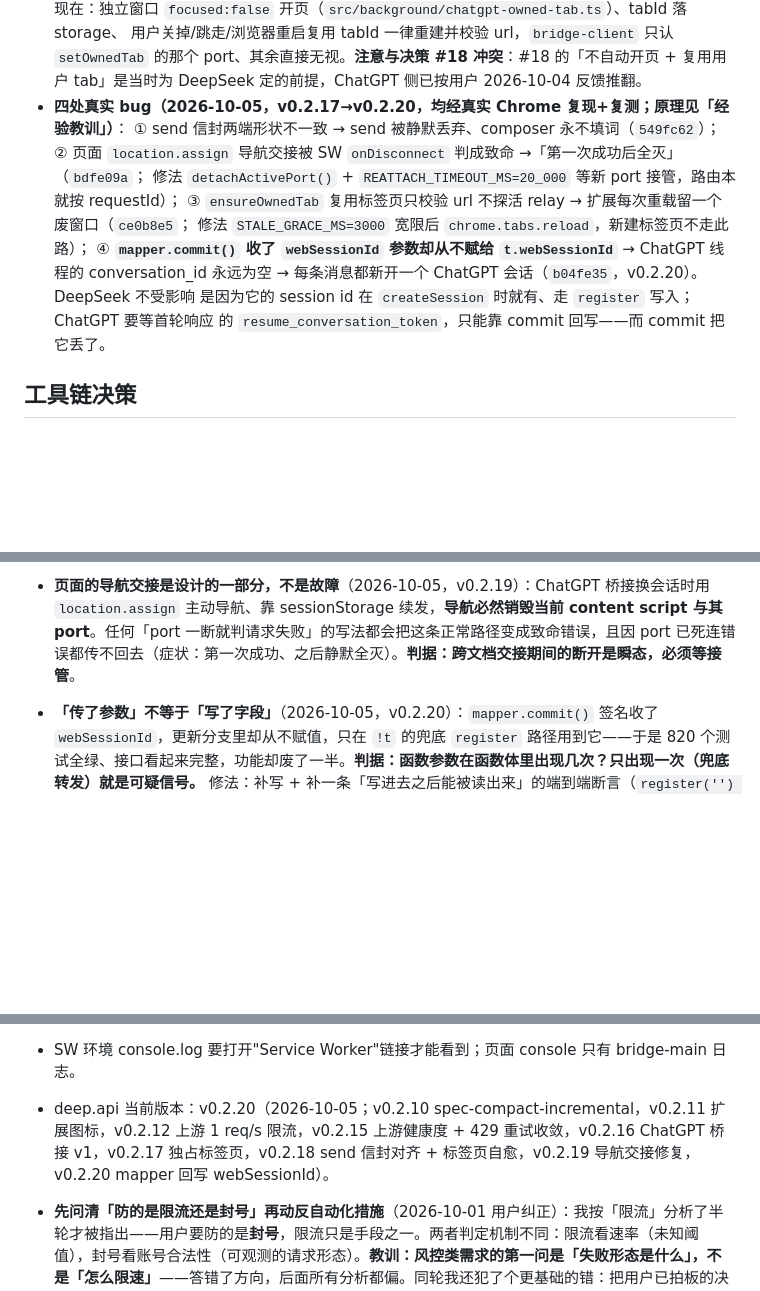
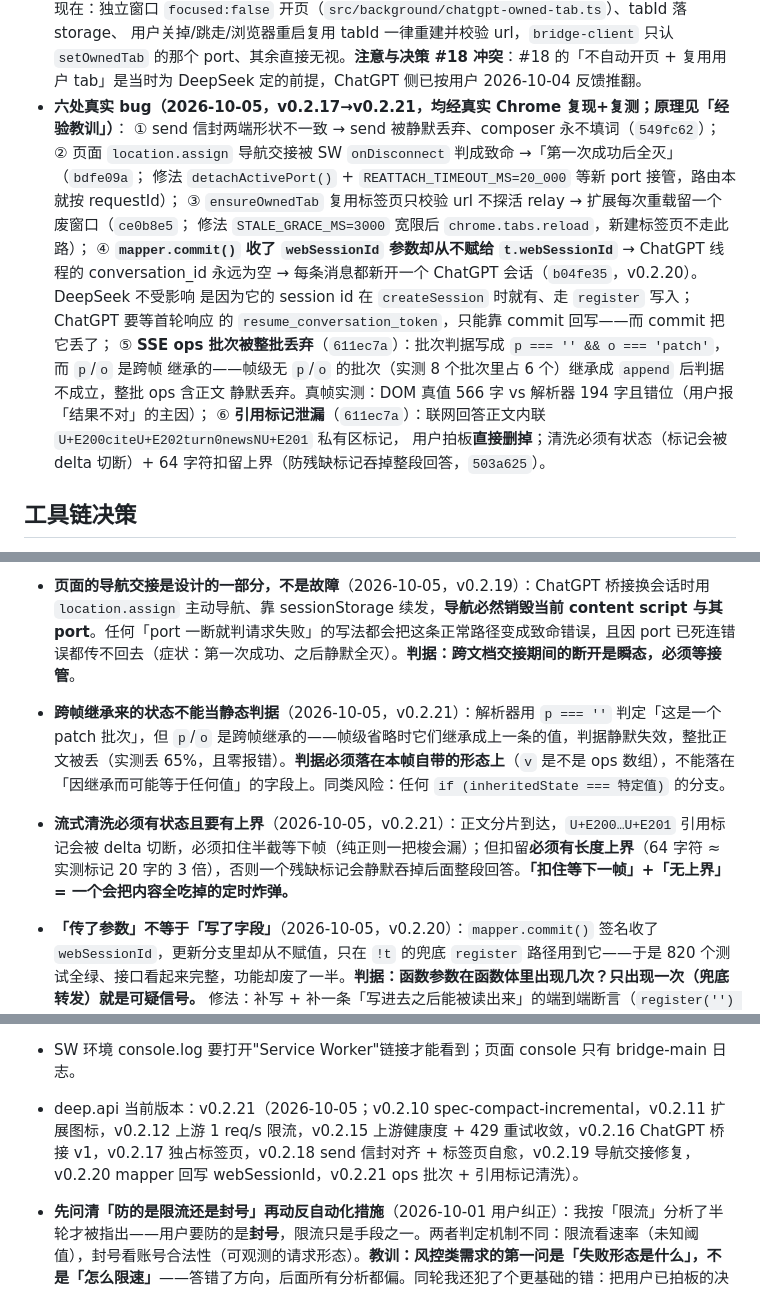
Before and after one commit to lixianmin/deep.api, a Markdown page: docs/01.memory.md, 3 parts joined by grey strips. Drawn GitHub-style; blank space fills up the shorter version.

Commit message:
docs(spec,memory): 补 ChatGPT SSE ops 批次与引用标记规则，记 v0.2.21 两处修复
解析规则 3 原来的「p:""+o:patch」描述不完整，漏了实测更常见的帧级无 p/o 形态，
正是正文被吞 65% 的源头；新增规则 4 写清引用标记码点、有状态清洗与扣留上界。
设计 spec 已知限制补联网不可控与专属标签页会话累积两条。

```diff
--- a/docs/01.memory.md
+++ b/docs/01.memory.md
@@ -74,7 +74,7 @@
   用户关掉/跳走/浏览器重启复用 tabId 一律重建并校验 url，`bridge-client` 只认 `setOwnedTab` 的那个
   port、其余直接无视。**注意与决策 #18 冲突**：#18 的「不自动开页 + 复用用户 tab」是当时为 DeepSeek
   定的前提，ChatGPT 侧已按用户 2026-10-04 反馈推翻。
-- **四处真实 bug（2026-10-05，v0.2.17→v0.2.20，均经真实 Chrome 复现+复测；原理见「经验教训」）**：
+- **六处真实 bug（2026-10-05，v0.2.17→v0.2.21，均经真实 Chrome 复现+复测；原理见「经验教训」）**：
   ① send 信封两端形状不一致 → send 被静默丢弃、composer 永不填词（`549fc62`）；
   ② 页面 `location.assign` 导航交接被 SW `onDisconnect` 判成致命 →「第一次成功后全灭」（`bdfe09a`；
   修法 `detachActivePort()` + `REATTACH_TIMEOUT_MS=20_000` 等新 port 接管，路由本就按 requestId）；
@@ -83,7 +83,12 @@
   ④ **`mapper.commit()` 收了 `webSessionId` 参数却从不赋给 `t.webSessionId`** → ChatGPT 线程的
   conversation_id 永远为空 → 每条消息都新开一个 ChatGPT 会话（`b04fe35`，v0.2.20）。DeepSeek 不受影响
   是因为它的 session id 在 `createSession` 时就有、走 `register` 写入；ChatGPT 要等首轮响应
-  的 `resume_conversation_token`，只能靠 commit 回写——而 commit 把它丢了。
+  的 `resume_conversation_token`，只能靠 commit 回写——而 commit 把它丢了；
+  ⑤ **SSE ops 批次被整批丢弃**（`611ec7a`）：批次判据写成 `p === '' && o === 'patch'`，而 `p`/`o` 是跨帧
+  继承的——帧级无 `p`/`o` 的批次（实测 8 个批次里占 6 个）继承成 `append` 后判据不成立，整批 ops 含正文
+  静默丢弃。真帧实测：DOM 真值 566 字 vs 解析器 194 字且错位（用户报「结果不对」的主因）；
+  ⑥ **引用标记泄漏**（`611ec7a`）：联网回答正文内联 `U+E200citeU+E202turn0newsNU+E201` 私有区标记，
+  用户拍板**直接删掉**；清洗必须有状态（标记会被 delta 切断）+ 64 字符扣留上界（防残缺标记吞掉整段回答，`503a625`）。
 
 ## 工具链决策
 
@@ -98,6 +103,8 @@
 
 - **token 多来源交替推送 → SW 缓存反复翻转 → 调用定期 401/40003**（2026-09-15，v0.1.106 修复）：bridge-main 曾在所有 `*.deepseek.com` 页面每 5s 推本页 localStorage 的 userToken；www 等子域名残留的过期 token 与 chat 站好 token 互相顶替，SW 缓存每 ~5s 翻转一次，坏半周期内全部请求登录失效。修法：① `isAuthSyncHost` 只认 `chat.deepseek.com`（`bridge-main.ts`）；② SW 采纳策略收拢 `auth-sync.ts`：坏名单（10min 内探测 expired 的 token 直接拒，不重复探测）+ 好窗口（缓存 10min 内 logged_in 时 incoming 先探测，expired 不顶替），窗口过期回退照实采纳。教训：**fire-and-forget 的多来源状态同步必须有来源白名单**，"变了就收"在多写方下必然振荡。
 - **页面的导航交接是设计的一部分，不是故障**（2026-10-05，v0.2.19）：ChatGPT 桥接换会话时用 `location.assign` 主动导航、靠 sessionStorage 续发，**导航必然销毁当前 content script 与其 port**。任何「port 一断就判请求失败」的写法都会把这条正常路径变成致命错误，且因 port 已死连错误都传不回去（症状：第一次成功、之后静默全灭）。**判据：跨文档交接期间的断开是瞬态，必须等接管**。
+- **跨帧继承来的状态不能当静态判据**（2026-10-05，v0.2.21）：解析器用 `p === ''` 判定「这是一个 patch 批次」，但 `p`/`o` 是跨帧继承的——帧级省略时它们继承成上一条的值，判据静默失效，整批正文被丢（实测丢 65%，且零报错）。**判据必须落在本帧自带的形态上**（`v` 是不是 ops 数组），不能落在「因继承而可能等于任何值」的字段上。同类风险：任何 `if (inheritedState === 特定值)` 的分支。
+- **流式清洗必须有状态且要有上界**（2026-10-05，v0.2.21）：正文分片到达，`U+E200…U+E201` 引用标记会被 delta 切断，必须扣住半截等下帧（纯正则一把梭会漏）；但扣留**必须有长度上界**（64 字符 ≈ 实测标记 20 字的 3 倍），否则一个残缺标记会静默吞掉后面整段回答。**「扣住等下一帧」+「无上界」= 一个会把内容全吃掉的定时炸弹。**
 - **「传了参数」不等于「写了字段」**（2026-10-05，v0.2.20）：`mapper.commit()` 签名收了 `webSessionId`，更新分支里却从不赋值，只在 `!t` 的兜底 `register` 路径用到它——于是 820 个测试全绿、接口看起来完整，功能却废了一半。**判据：函数参数在函数体里出现几次？只出现一次（兜底转发）就是可疑信号。** 修法：补写 + 补一条「写进去之后能被读出来」的端到端断言（`register('') → commit('conv-1') → decide() 读到 'conv-1'`）。同类风险：任何「先建占位、后回填」的两段式字段。
 - **契约漂移只能在跨边界用例里抓**（2026-10-05）：同一条消息两端写成两种形状时，两侧单测各自绿、`tsc` 也不报（跨 bundle 无共享类型）——805 个测试全绿而功能全废。**修法：类型与判定谓词收敛到单一共享模块，生产端与消费端都 import 它，并补一条「真生产端产出 → 真消费端判定」的用例。**
 - **扩展重载后老页面必报 Extension context invalidated，属预期，不是安装坏；现已自动恢复无需刷新**（2026-09-15 终态停机 v0.1.107；2026-09-16 自动恢复 v0.2.7）：重载/更新扩展会销毁旧上下文，已开页面驻留的旧 bridge-relay 调 connect 必拋此错；`isContextInvalidated`（`chrome.runtime.id` 缺失为可靠信号 + 报错文案兑底）命中即终态停机只打一条提示，其余失败照旧退避重试（教训：**终态失败与瞬态失败必须分类**）。终态停机后桥断开需刷新页面 → v0.2.7 改为自动恢复：MAIN world 的 bridge-main 不依赖扩展上下文重载后仍活，死的只有纯转发的 ISOLATED relay；SW `onInstalled` 经 `relay-recovery.ts` 向开着的 http/https 标签页重注入 bridge-relay.js，新 relay 经同世代守卫（`window.__deepApiRelay.isAlive()`，`chrome.runtime.id` 缺失=孤儿必让位）无缝接管，免刷新。配套 host_permissions 放宽 `<all_urls>`（executeScript 要求宿主权限，content_scripts 匹配不算数；content_scripts 本就是 <all_urls>，无新能力类别）。
@@ -108,7 +115,7 @@
 - **重载扩展 agent 自己能做**（2026-10-05）：`chrome://extensions` 可 AppleScript 注入 JS，穿透 shadow DOM 点 `#dev-reload-button` 重载，读 `#version` 自证版本，不必麻烦用户。
 - **AppleScript 调试三坑**（2026-10-05 实测）：① `execute javascript` 跑在**第三个世界**（非页面 MAIN、也非扩展 ISOLATED）——读不到两边 window 全局、`chrome.runtime` 也不存在，**只有 `postMessage` 跨世界可用**；② tab id 被转成 `1.58E+9` 丢精度 → 一律用 **tab 序号**定位并每次重取清单（建 tab 会移位）；③ 中文全角括号紧跟 `$VAR` 会被当变量名 → 写 `"${VAR}）"`。
 - SW 环境 console.log 要打开"Service Worker"链接才能看到；页面 console 只有 bridge-main 日志。
-- deep.api 当前版本：v0.2.20（2026-10-05；v0.2.10 spec-compact-incremental，v0.2.11 扩展图标，v0.2.12 上游 1 req/s 限流，v0.2.15 上游健康度 + 429 重试收敛，v0.2.16 ChatGPT 桥接 v1，v0.2.17 独占标签页，v0.2.18 send 信封对齐 + 标签页自愈，v0.2.19 导航交接修复，v0.2.20 mapper 回写 webSessionId）。
+- deep.api 当前版本：v0.2.21（2026-10-05；v0.2.10 spec-compact-incremental，v0.2.11 扩展图标，v0.2.12 上游 1 req/s 限流，v0.2.15 上游健康度 + 429 重试收敛，v0.2.16 ChatGPT 桥接 v1，v0.2.17 独占标签页，v0.2.18 send 信封对齐 + 标签页自愈，v0.2.19 导航交接修复，v0.2.20 mapper 回写 webSessionId，v0.2.21 ops 批次 + 引用标记清洗）。
 - **先问清「防的是限流还是封号」再动反自动化措施**（2026-10-01 用户纠正）：我按「限流」分析了半轮才被指出——用户要防的是**封号**，限流只是手段之一。两者判定机制不同：限流看速率（未知阈值），封号看账号合法性（可观测的请求形态）。**教训：风控类需求的第一问是「失败形态是什么」，不是「怎么限速」**——答错了方向，后面所有分析都偏。同轮我还犯了个更基础的错：把用户已拍板的决策（`autoDeleteWebThreads` 默认关）当待修项列进建议，且技术上还是净负面（`createSession` 不带 PoW，开了反而多打一次请求）。**动别人已决策的默认值前先查 memory，且要能论证技术方向是对的**。
 - **MV3 service worker fetch 不带 `credentials:include` 就永远不是浏览器形状**（2026-10-01 封号调研）：deep.api 的请求从 SW 发出，即使 bearer token 正确、PoW 正确、client 指纹头齐全，cookie/Origin/Referer/sec-ch-ua/遥测一样不会有。**这不是调参能解决的，是架构决定的**——想解决只能让真实页面发请求（页面桥接）。评估「像不像人」类风控时，先确认请求的**发出位置**，再看任何 header 细节。
 - **`stream: true` 的返回体是惰性的，不消费就永远不会调 provider**（2026-10-01 写 429 用例时踩）：`router.create(..., { stream: true })` 返回 Response-like，`body` 无人读取时上游请求根本不会发出（`calls === 0` 但用例通过）。测 adapter 调用次数的用例必须走**非流式**路径（`tests/integration/router.test.ts` 既有 429 用例就是这么写的）。
```
Also changed, not shown: 2 other files.
